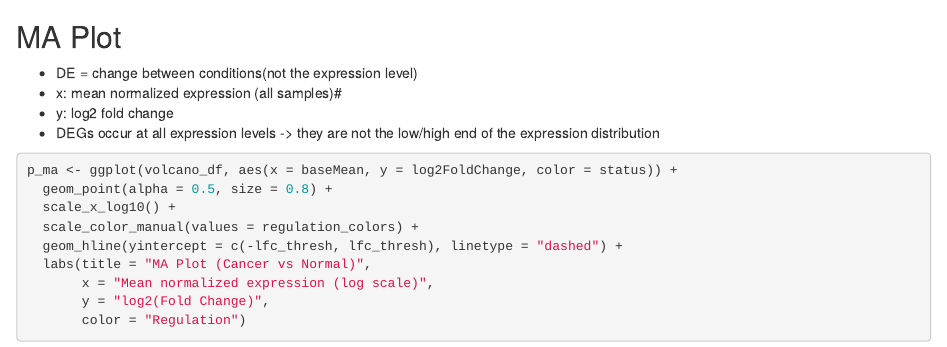
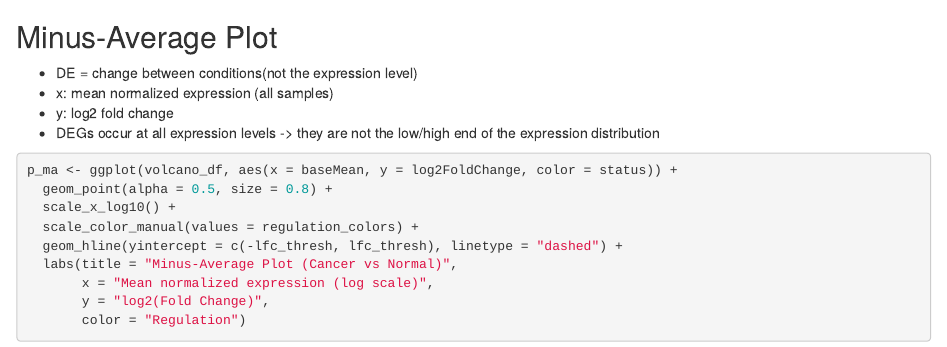
Before and after one commit to julpfi/sapienza_depm_diff_analysis_gene_expr, an R Markdown document (02_diff_expr_genes.Rmd): the page in a window 1100 px wide, from 3980 px down. Rendered offline with R 4.5, knitr and Pandoc, with nearby package versions; some code elsewhere in the file could not run offline; common packages that the code uses without loading them are loaded.

Commit message:
Added minus-average plot to task 2

````diff
--- a/02_diff_expr_genes.Rmd
+++ b/02_diff_expr_genes.Rmd
@@ -158,20 +158,20 @@ save_plot(p_volcano, "task2_volcano_plot", width = 7, height = 6)
 
 
 
-## MA Plot
+## Minus-Average Plot
 
 - DE = change between conditions(not the expression level)
-- x: mean normalized expression (all samples)#
+- x: mean normalized expression (all samples)
 - y: log2 fold change
 - DEGs occur at all expression levels -> they are not the low/high end of the expression distribution
 
-```{r ma_plot, fig.width=7, fig.height=5}
+```{r minus_average_plot, fig.width=7, fig.height=5}
 p_ma <- ggplot(volcano_df, aes(x = baseMean, y = log2FoldChange, color = status)) +
   geom_point(alpha = 0.5, size = 0.8) +
   scale_x_log10() +
   scale_color_manual(values = regulation_colors) +
   geom_hline(yintercept = c(-lfc_thresh, lfc_thresh), linetype = "dashed") +
-  labs(title = "MA Plot (Cancer vs Normal)",
+  labs(title = "Minus-Average Plot (Cancer vs Normal)",
        x = "Mean normalized expression (log scale)",
        y = "log2(Fold Change)",
        color = "Regulation")
````
Also changed, not shown: images/TCGA-PRAD_task2_ma_plot.pdf.
